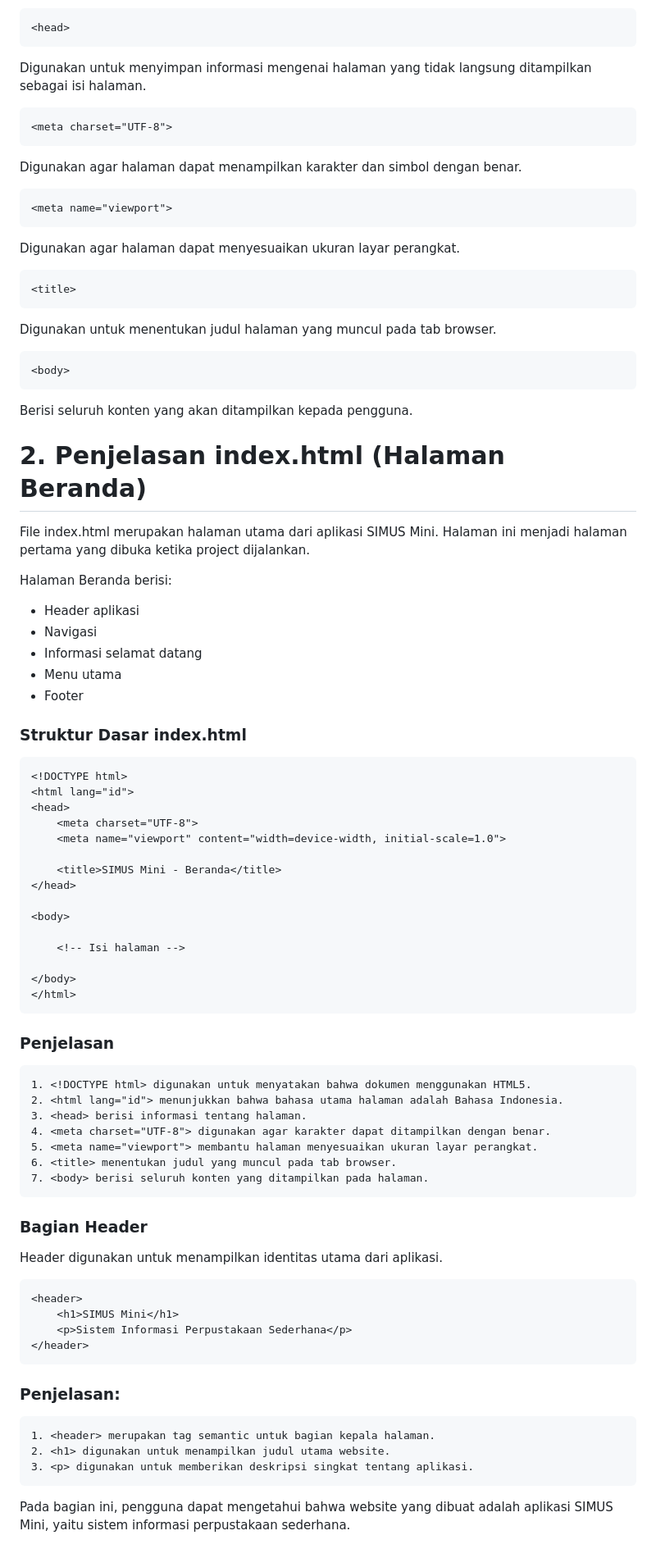
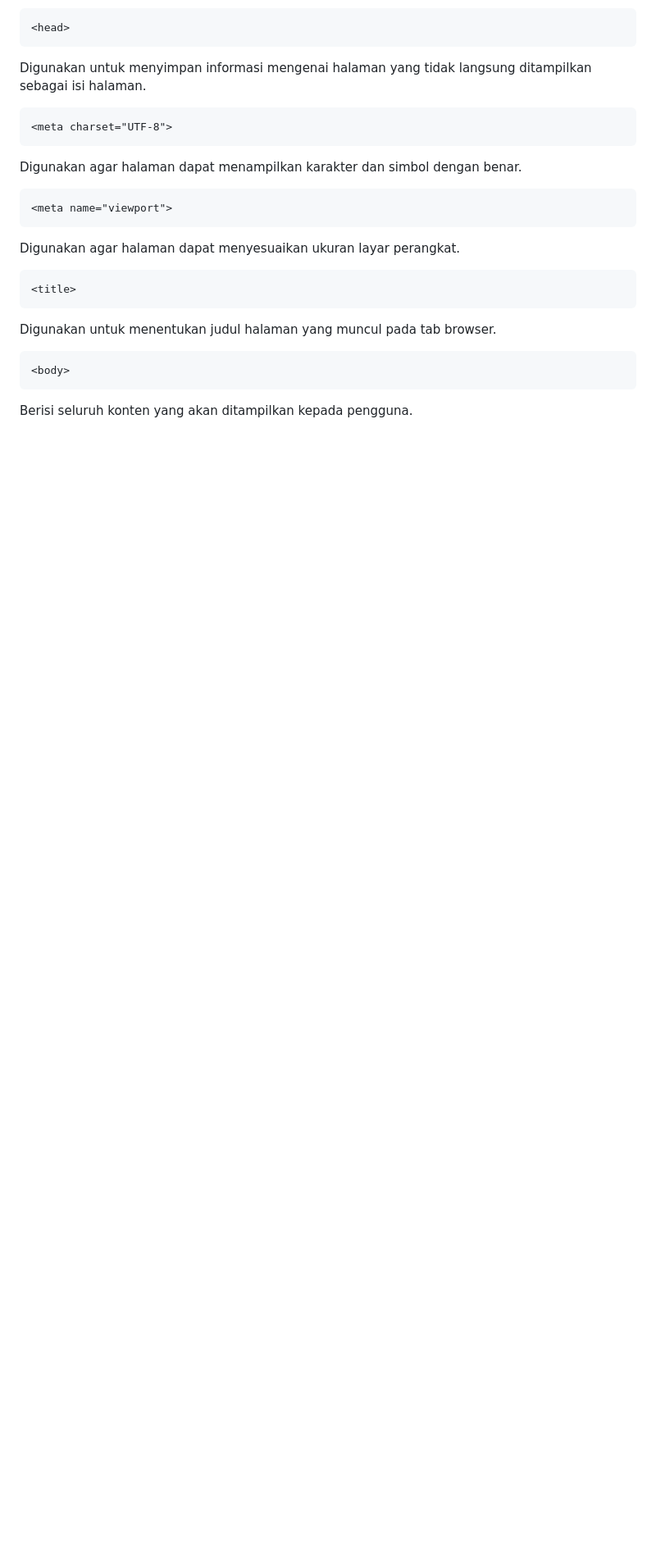
Before and after one commit to salsabilawidyadhana21-pixel/DPW-2026-Salsabila-Widyadhana, a Markdown page: Jobsheet 1/README.md, the part around the change. Shown at 82% size. Drawn GitHub-style; blank space fills up the shorter version.

````diff
--- a/Jobsheet 1/README.md
+++ b/Jobsheet 1/README.md
@@ -120,62 +120,3 @@ Digunakan untuk menentukan judul halaman yang muncul pada tab browser.
 <body>
 ```
 Berisi seluruh konten yang akan ditampilkan kepada pengguna.
-
-# 2. Penjelasan index.html (Halaman Beranda)
-
-File index.html merupakan halaman utama dari aplikasi SIMUS Mini. Halaman ini menjadi halaman pertama yang dibuka ketika project dijalankan.
-
-Halaman Beranda berisi:
-
-- Header aplikasi
-- Navigasi
-- Informasi selamat datang
-- Menu utama
-- Footer
-
-### Struktur Dasar index.html
-```
-<!DOCTYPE html>
-<html lang="id">
-<head>
-    <meta charset="UTF-8">
-    <meta name="viewport" content="width=device-width, initial-scale=1.0">
-
-    <title>SIMUS Mini - Beranda</title>
-</head>
-
-<body>
-
-    <!-- Isi halaman -->
-
-</body>
-</html>
-```
-
-### Penjelasan
-```
-1. <!DOCTYPE html> digunakan untuk menyatakan bahwa dokumen menggunakan HTML5.
-2. <html lang="id"> menunjukkan bahwa bahasa utama halaman adalah Bahasa Indonesia.
-3. <head> berisi informasi tentang halaman.
-4. <meta charset="UTF-8"> digunakan agar karakter dapat ditampilkan dengan benar.
-5. <meta name="viewport"> membantu halaman menyesuaikan ukuran layar perangkat.
-6. <title> menentukan judul yang muncul pada tab browser.
-7. <body> berisi seluruh konten yang ditampilkan pada halaman.
-```
-
-### Bagian Header
-
-Header digunakan untuk menampilkan identitas utama dari aplikasi.
-```
-<header>
-    <h1>SIMUS Mini</h1>
-    <p>Sistem Informasi Perpustakaan Sederhana</p>
-</header>
-```
-### Penjelasan:
-```
-1. <header> merupakan tag semantic untuk bagian kepala halaman.
-2. <h1> digunakan untuk menampilkan judul utama website.
-3. <p> digunakan untuk memberikan deskripsi singkat tentang aplikasi.
-```
-Pada bagian ini, pengguna dapat mengetahui bahwa website yang dibuat adalah aplikasi SIMUS Mini, yaitu sistem informasi perpustakaan sederhana.
````
